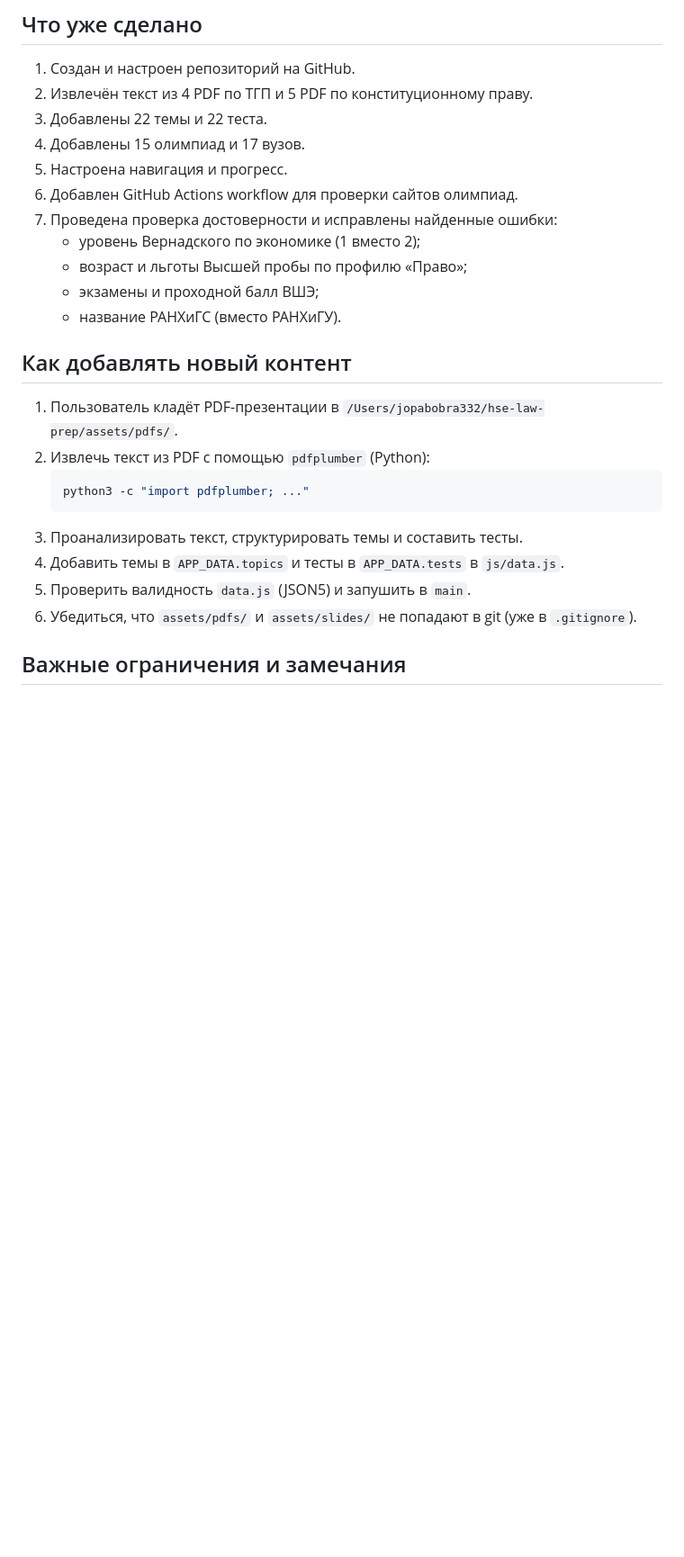
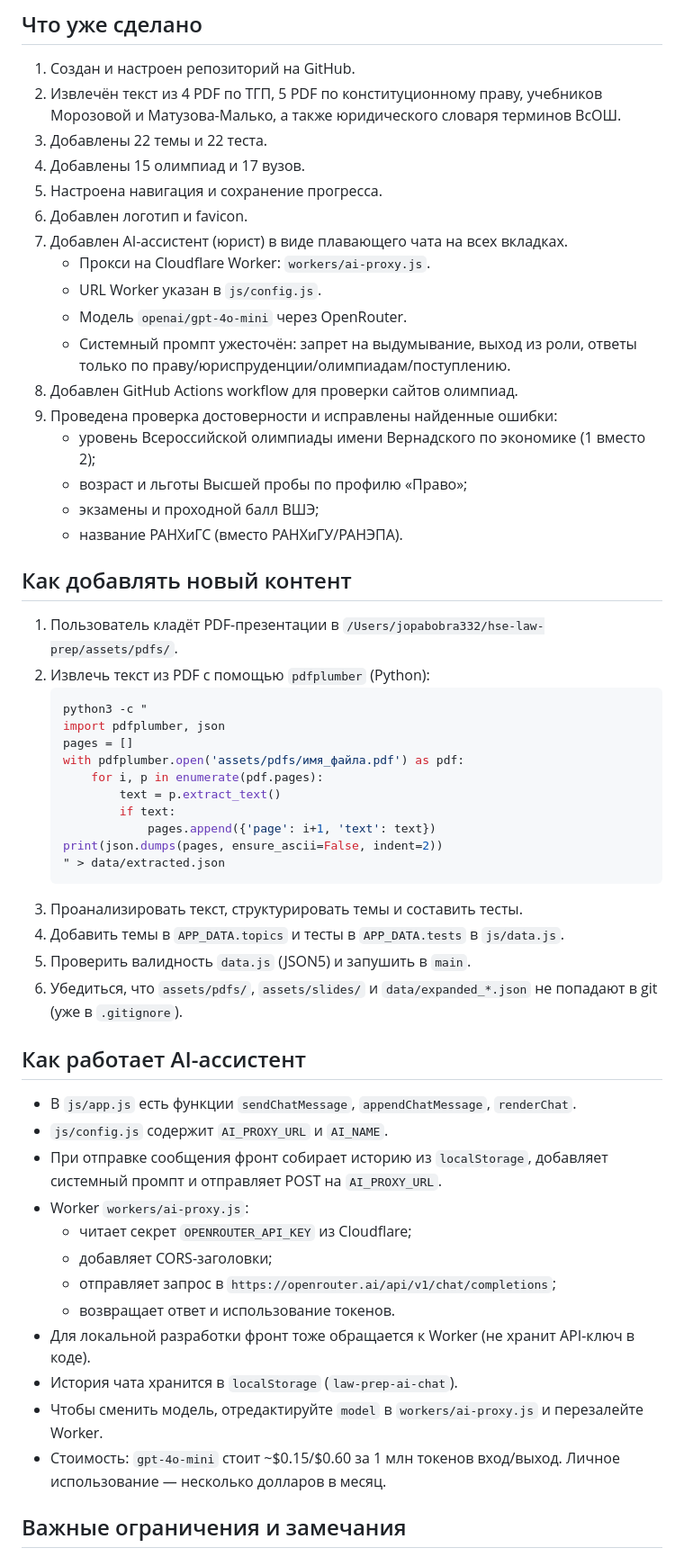
Before and after one commit to realfactchecknews-eng/hse-law-prep, a Markdown page: AI_CONTEXT.md, the part around one of its changes. Shown at 90% size. Rendered like a GitHub page; blank space fills up the shorter version.

Commit message:
Обновлён AI_CONTEXT.md: добавлен AI-чат, структура, инструкции для продолжения работы

````diff
--- a/AI_CONTEXT.md
+++ b/AI_CONTEXT.md
@@ -81,27 +91,56 @@ hse-law-prep/
 
 ## Что уже сделано
 1. Создан и настроен репозиторий на GitHub.
-2. Извлечён текст из 4 PDF по ТГП и 5 PDF по конституционному праву.
+2. Извлечён текст из 4 PDF по ТГП, 5 PDF по конституционному праву, учебников Морозовой и Матузова-Малько, а также юридического словаря терминов ВсОШ.
 3. Добавлены 22 темы и 22 теста.
 4. Добавлены 15 олимпиад и 17 вузов.
-5. Настроена навигация и прогресс.
-6. Добавлен GitHub Actions workflow для проверки сайтов олимпиад.
-7. Проведена проверка достоверности и исправлены найденные ошибки:
-   - уровень Вернадского по экономике (1 вместо 2);
+5. Настроена навигация и сохранение прогресса.
+6. Добавлен логотип и favicon.
+7. Добавлен AI-ассистент (юрист) в виде плавающего чата на всех вкладках.
+   - Прокси на Cloudflare Worker: `workers/ai-proxy.js`.
+   - URL Worker указан в `js/config.js`.
+   - Модель `openai/gpt-4o-mini` через OpenRouter.
+   - Системный промпт ужесточён: запрет на выдумывание, выход из роли, ответы только по праву/юриспруденции/олимпиадам/поступлению.
+8. Добавлен GitHub Actions workflow для проверки сайтов олимпиад.
+9. Проведена проверка достоверности и исправлены найденные ошибки:
+   - уровень Всероссийской олимпиады имени Вернадского по экономике (1 вместо 2);
    - возраст и льготы Высшей пробы по профилю «Право»;
    - экзамены и проходной балл ВШЭ;
-   - название РАНХиГС (вместо РАНХиГУ).
+   - название РАНХиГС (вместо РАНХиГУ/РАНЭПА).
 
 ## Как добавлять новый контент
 1. Пользователь кладёт PDF-презентации в `/Users/jopabobra332/hse-law-prep/assets/pdfs/`.
 2. Извлечь текст из PDF с помощью `pdfplumber` (Python):
    ```bash
-   python3 -c "import pdfplumber; ..."
+   python3 -c "
+   import pdfplumber, json
+   pages = []
+   with pdfplumber.open('assets/pdfs/имя_файла.pdf') as pdf:
+       for i, p in enumerate(pdf.pages):
+           text = p.extract_text()
+           if text:
+               pages.append({'page': i+1, 'text': text})
+   print(json.dumps(pages, ensure_ascii=False, indent=2))
+   " > data/extracted.json
    ```
 3. Проанализировать текст, структурировать темы и составить тесты.
 4. Добавить темы в `APP_DATA.topics` и тесты в `APP_DATA.tests` в `js/data.js`.
 5. Проверить валидность `data.js` (JSON5) и запушить в `main`.
-6. Убедиться, что `assets/pdfs/` и `assets/slides/` не попадают в git (уже в `.gitignore`).
+6. Убедиться, что `assets/pdfs/`, `assets/slides/` и `data/expanded_*.json` не попадают в git (уже в `.gitignore`).
+
+## Как работает AI-ассистент
+- В `js/app.js` есть функции `sendChatMessage`, `appendChatMessage`, `renderChat`.
+- `js/config.js` содержит `AI_PROXY_URL` и `AI_NAME`.
+- При отправке сообщения фронт собирает историю из `localStorage`, добавляет системный промпт и отправляет POST на `AI_PROXY_URL`.
+- Worker `workers/ai-proxy.js`:
+  - читает секрет `OPENROUTER_API_KEY` из Cloudflare;
+  - добавляет CORS-заголовки;
+  - отправляет запрос в `https://openrouter.ai/api/v1/chat/completions`;
+  - возвращает ответ и использование токенов.
+- Для локальной разработки фронт тоже обращается к Worker (не хранит API-ключ в коде).
+- История чата хранится в `localStorage` (`law-prep-ai-chat`).
+- Чтобы сменить модель, отредактируйте `model` в `workers/ai-proxy.js` и перезалейте Worker.
+- Стоимость: `gpt-4o-mini` стоит ~$0.15/$0.60 за 1 млн токенов вход/выход. Личное использование — несколько долларов в месяц.
 
 ## Важные ограничения и замечания
 - **Только реальная информация из презентаций и официальных сайтов.** Не выдумывать данные.
````
Also changed, not shown: other parts of AI_CONTEXT.md (+43 -21 lines).
